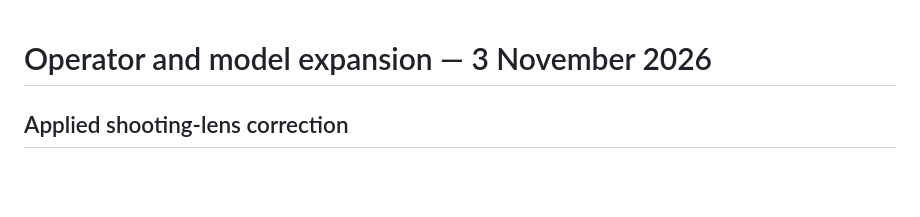
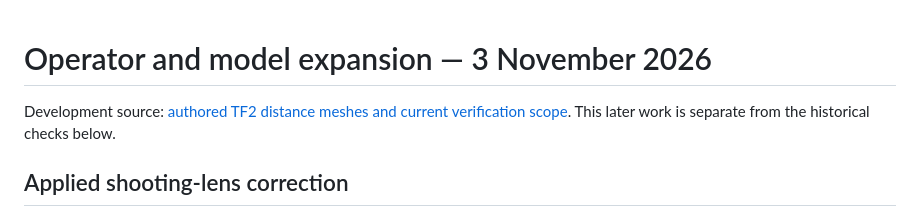
Before and after one commit to aridlin/combat-master-MWC-magenta-war-crimes, a Markdown page: docs/operator-expansion.md, the part around the change. GitHub-like rendering; blank space fills up the shorter version.

```diff
--- a/docs/operator-expansion.md
+++ b/docs/operator-expansion.md
@@ -1,4 +1,6 @@
 # Operator and model expansion — 3 November 2026
+
+Development source: [authored TF2 distance meshes and current verification scope](tf2-authored-lods.md). This later work is separate from the historical checks below.
 
 ## Applied shooting-lens correction
 
```
Also changed, not shown: docs/tf2-authored-lods.md (added, +91 -0 lines), docs/screenshots/tf2-authored-lod1.png (added), docs/screenshots/tf2-authored-lod2.png (added), docs/screenshots/tf2-demoman-head-lods.png (added), 14 other files.
